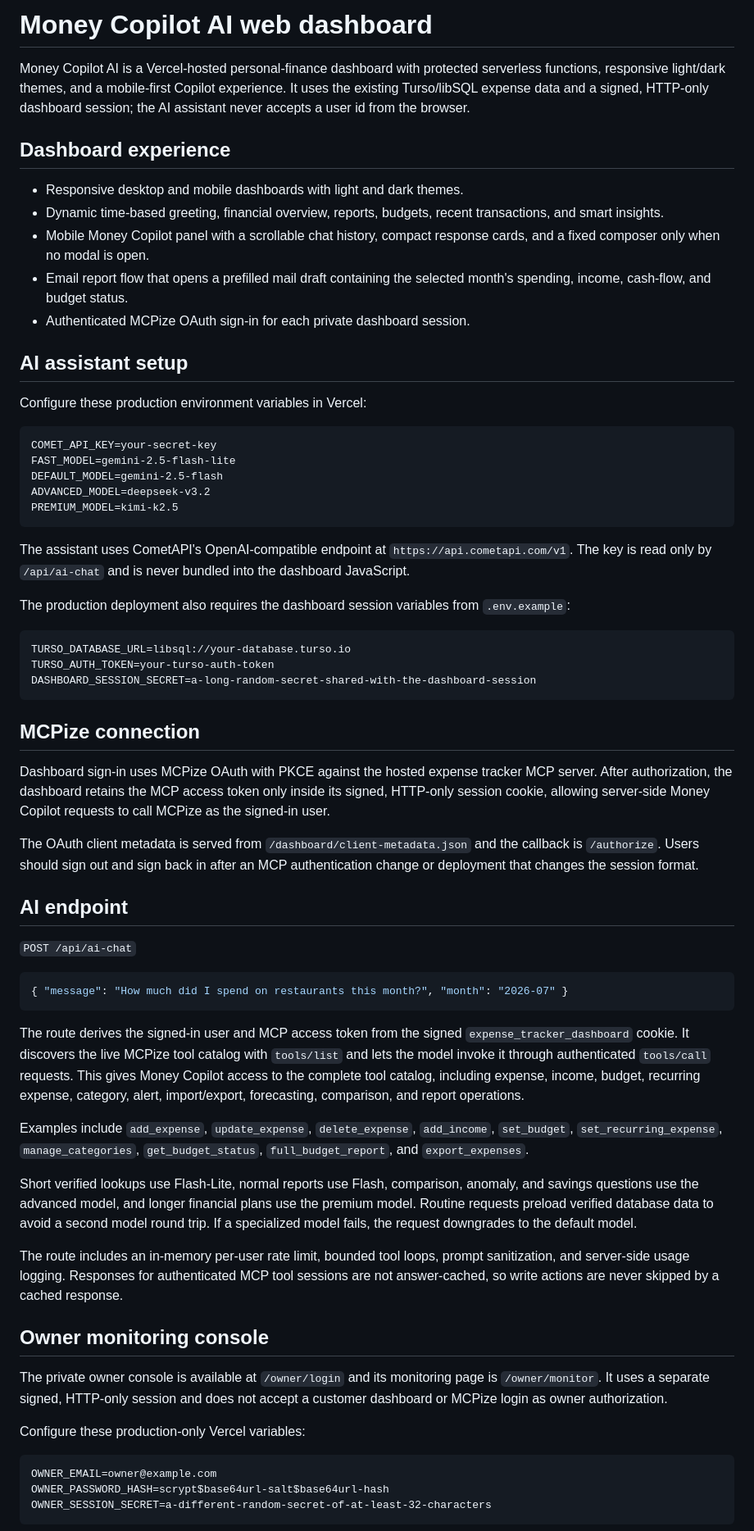
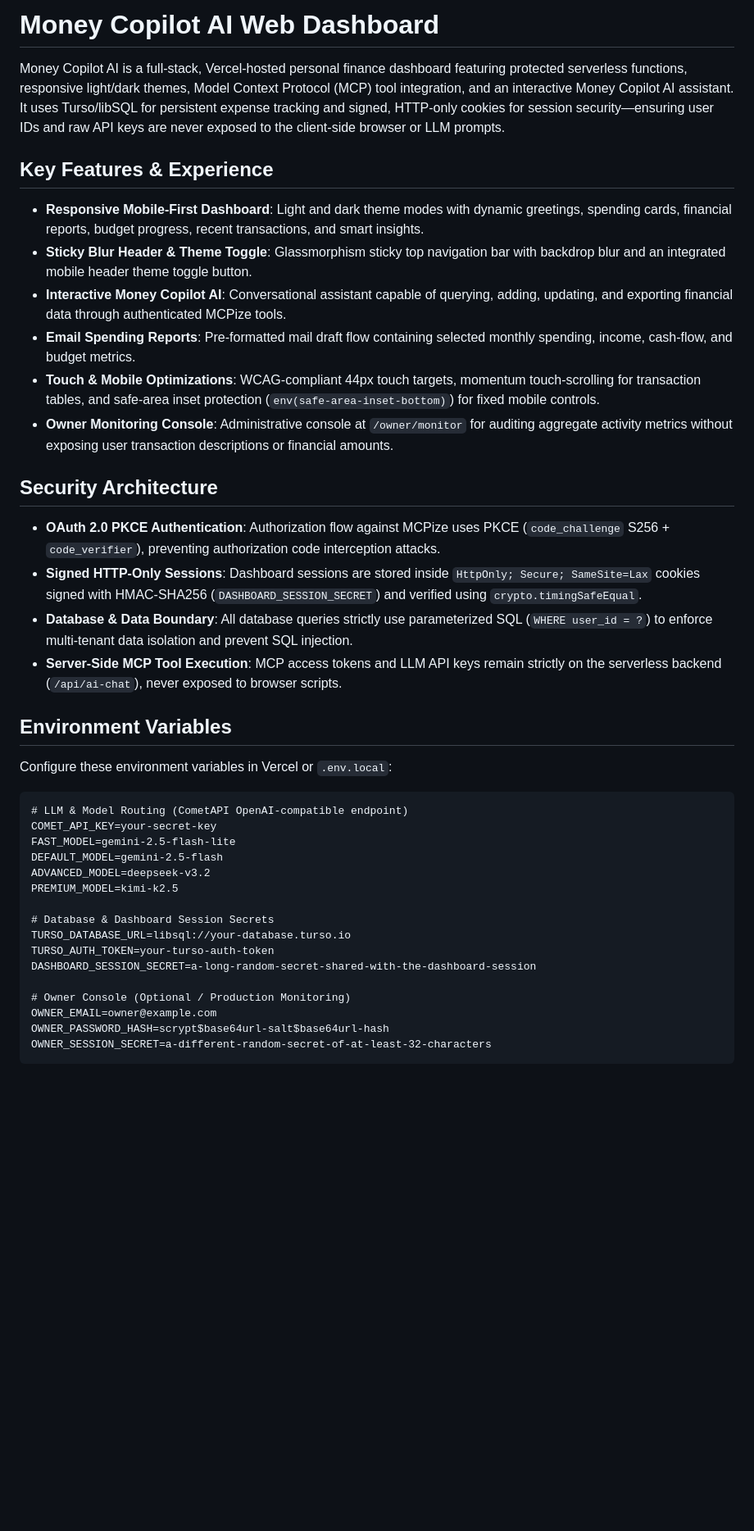
Before and after one commit to TanvirIslam-BD/website-mcp-plugin-et, a Markdown page: README.md, the part around one of its changes. Shown at 82% size. GitHub-like rendering; blank space fills up the shorter version.

Commit message:
docs: update README.md with mobile UI enhancements, security architecture & project structure

````diff
--- a/README.md
+++ b/README.md
@@ -1,97 +1,41 @@
-# Money Copilot AI web dashboard
+# Money Copilot AI Web Dashboard
 
-Money Copilot AI is a Vercel-hosted personal-finance dashboard with protected
-serverless functions, responsive light/dark themes, and a mobile-first Copilot
-experience. It uses the existing Turso/libSQL expense data and a signed,
-HTTP-only dashboard session; the AI assistant never accepts a user id from the
-browser.
+Money Copilot AI is a full-stack, Vercel-hosted personal finance dashboard featuring protected serverless functions, responsive light/dark themes, Model Context Protocol (MCP) tool integration, and an interactive Money Copilot AI assistant. It uses Turso/libSQL for persistent expense tracking and signed, HTTP-only cookies for session security—ensuring user IDs and raw API keys are never exposed to the client-side browser or LLM prompts.
 
-## Dashboard experience
+## Key Features & Experience
 
-- Responsive desktop and mobile dashboards with light and dark themes.
-- Dynamic time-based greeting, financial overview, reports, budgets, recent
-  transactions, and smart insights.
-- Mobile Money Copilot panel with a scrollable chat history, compact response
-  cards, and a fixed composer only when no modal is open.
-- Email report flow that opens a prefilled mail draft containing the selected
-  month's spending, income, cash-flow, and budget status.
-- Authenticated MCPize OAuth sign-in for each private dashboard session.
+- **Responsive Mobile-First Dashboard**: Light and dark theme modes with dynamic greetings, spending cards, financial reports, budget progress, recent transactions, and smart insights.
+- **Sticky Blur Header & Theme Toggle**: Glassmorphism sticky top navigation bar with backdrop blur and an integrated mobile header theme toggle button.
+- **Interactive Money Copilot AI**: Conversational assistant capable of querying, adding, updating, and exporting financial data through authenticated MCPize tools.
+- **Email Spending Reports**: Pre-formatted mail draft flow containing selected monthly spending, income, cash-flow, and budget metrics.
+- **Touch & Mobile Optimizations**: WCAG-compliant 44px touch targets, momentum touch-scrolling for transaction tables, and safe-area inset protection (`env(safe-area-inset-bottom)`) for fixed mobile controls.
+- **Owner Monitoring Console**: Administrative console at `/owner/monitor` for auditing aggregate activity metrics without exposing user transaction descriptions or financial amounts.
 
-## AI assistant setup
+## Security Architecture
 
-Configure these production environment variables in Vercel:
+- **OAuth 2.0 PKCE Authentication**: Authorization flow against MCPize uses PKCE (`code_challenge` S256 + `code_verifier`), preventing authorization code interception attacks.
+- **Signed HTTP-Only Sessions**: Dashboard sessions are stored inside `HttpOnly; Secure; SameSite=Lax` cookies signed with HMAC-SHA256 (`DASHBOARD_SESSION_SECRET`) and verified using `crypto.timingSafeEqual`.
+- **Database & Data Boundary**: All database queries strictly use parameterized SQL (`WHERE user_id = ?`) to enforce multi-tenant data isolation and prevent SQL injection.
+- **Server-Side MCP Tool Execution**: MCP access tokens and LLM API keys remain strictly on the serverless backend (`/api/ai-chat`), never exposed to browser scripts.
+
+## Environment Variables
+
+Configure these environment variables in Vercel or `.env.local`:
 
 ```text
+# LLM & Model Routing (CometAPI OpenAI-compatible endpoint)
 COMET_API_KEY=your-secret-key
 FAST_MODEL=gemini-2.5-flash-lite
 DEFAULT_MODEL=gemini-2.5-flash
 ADVANCED_MODEL=deepseek-v3.2
 PREMIUM_MODEL=kimi-k2.5
-```
 
-The assistant uses CometAPI's OpenAI-compatible endpoint at
-`https://api.cometapi.com/v1`. The key is read only by `/api/ai-chat` and is
-never bundled into the dashboard JavaScript.
-
-The production deployment also requires the dashboard session variables from
-`.env.example`:
-
-```text
+# Database & Dashboard Session Secrets
 TURSO_DATABASE_URL=libsql://your-database.turso.io
 TURSO_AUTH_TOKEN=your-turso-auth-token
 DASHBOARD_SESSION_SECRET=a-long-random-secret-shared-with-the-dashboard-session
-```
 
-## MCPize connection
-
-Dashboard sign-in uses MCPize OAuth with PKCE against the hosted expense
-tracker MCP server. After authorization, the dashboard retains the MCP access
-token only inside its signed, HTTP-only session cookie, allowing server-side
-Money Copilot requests to call MCPize as the signed-in user.
-
-The OAuth client metadata is served from `/dashboard/client-metadata.json` and
-the callback is `/authorize`. Users should sign out and sign back in after an
-MCP authentication change or deployment that changes the session format.
-
-## AI endpoint
-
-`POST /api/ai-chat`
-
-```json
-{ "message": "How much did I spend on restaurants this month?", "month": "2026-07" }
-```
-
-The route derives the signed-in user and MCP access token from the signed
-`expense_tracker_dashboard` cookie. It discovers the live MCPize tool catalog
-with `tools/list` and lets the model invoke it through authenticated
-`tools/call` requests. This gives Money Copilot access to the complete tool
-catalog, including expense, income, budget, recurring expense, category,
-alert, import/export, forecasting, comparison, and report operations.
-
-Examples include `add_expense`, `update_expense`, `delete_expense`,
-`add_income`, `set_budget`, `set_recurring_expense`, `manage_categories`,
-`get_budget_status`, `full_budget_report`, and `export_expenses`.
-
-Short verified lookups use Flash-Lite, normal reports use Flash, comparison,
-anomaly, and savings questions use the advanced model, and longer financial
-plans use the premium model. Routine requests preload verified database data
-to avoid a second model round trip. If a specialized model fails, the request
-downgrades to the default model.
-
-The route includes an in-memory per-user rate limit, bounded tool loops,
-prompt sanitization, and server-side usage logging. Responses for authenticated
-MCP tool sessions are not answer-cached, so write actions are never skipped by
-a cached response.
-
-## Owner monitoring console
-
-The private owner console is available at `/owner/login` and its monitoring
-page is `/owner/monitor`. It uses a separate signed, HTTP-only session and does
-not accept a customer dashboard or MCPize login as owner authorization.
-
-Configure these production-only Vercel variables:
-
-```text
+# Owner Console (Optional / Production Monitoring)
 OWNER_EMAIL=owner@example.com
 OWNER_PASSWORD_HASH=scrypt$base64url-salt$base64url-hash
 OWNER_SESSION_SECRET=a-different-random-secret-of-at-least-32-characters
````
Also changed, not shown: other parts of README.md (+27 -6 lines).
